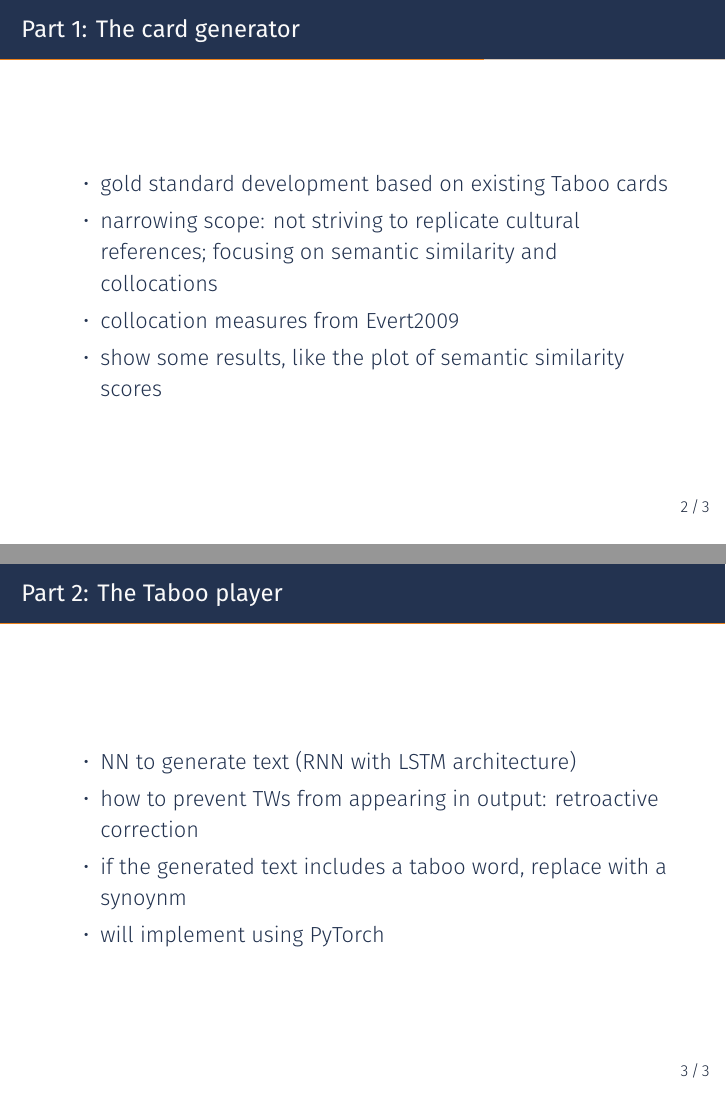
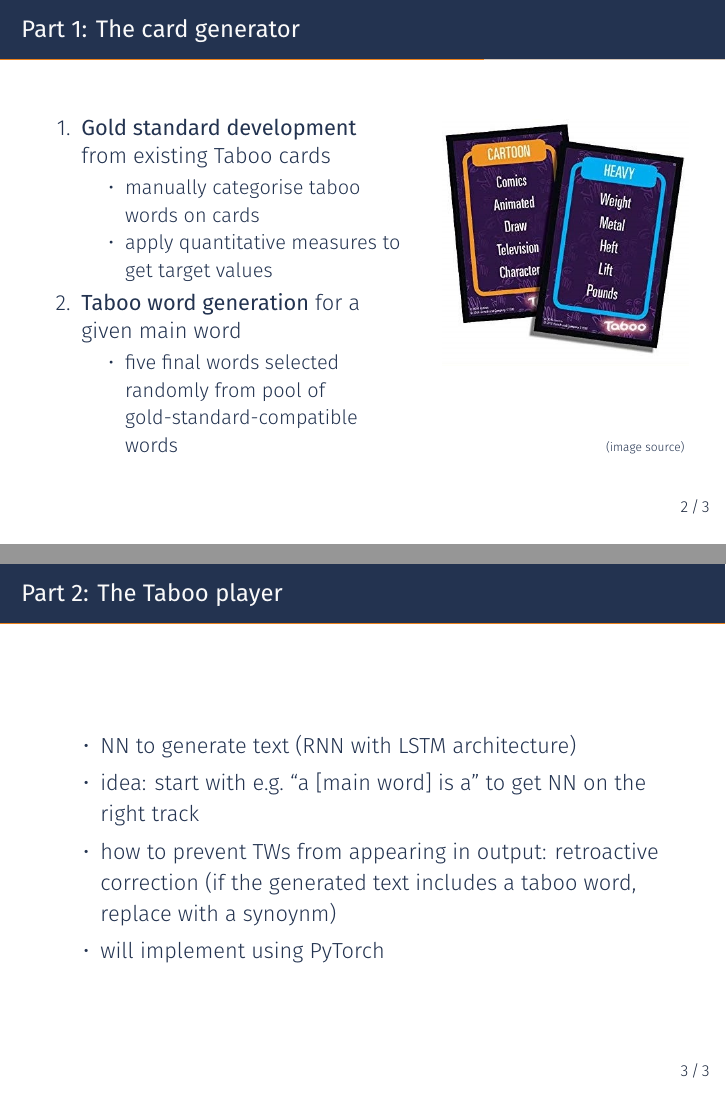
Before and after one commit to elizabethpankratz/nlp-taboo-implementation, LaTeX slides (presentation-slides/talk.tex): pages 3 and 4 of 4, joined at a grey line. The pictures show the PDF file presentation-slides/talk.pdf that the author committed with the source.

Commit message:
Update slides

```diff
--- a/presentation-slides/talk.tex
+++ b/presentation-slides/talk.tex
@@ -132,12 +133,37 @@
 
 \begin{frame}{Part 1: The card generator}
 
-\begin{itemize}
-	\item gold standard development based on existing Taboo cards
-	\item narrowing scope: not striving to replicate cultural references; focusing on semantic similarity and collocations
-	\item collocation measures from Evert2009
-	\item show some results, like the plot of semantic similarity scores
-\end{itemize}
+\begin{columns}
+
+	\begin{column}{0.6\textwidth}
+
+	\begin{enumerate}
+		\item \textbf{Gold standard development} from existing Taboo cards
+		\begin{itemize}
+			\item manually categorise taboo words on cards
+			\item apply quantitative measures to get target values
+		\end{itemize}
+		\item \textbf{Taboo word generation} for a given main word
+		\begin{itemize}
+			\item five final words selected randomly from pool of gold-standard-compatible words
+		\end{itemize}
+	\end{enumerate}
+
+	\end{column}
+
+	\begin{column}{0.4\textwidth}
+
+		\begin{center}
+			\includegraphics[width=\linewidth]{cards.jpg}
+		\end{center}
+
+
+		\vspace{\baselineskip}
+		\hfill {\tiny \href{https://www.amazon.com/Hasbro-Gaming-Buzzer-Amazon-Exclusive/dp/B06XYL6Y5C}{(image source)} }
+
+	\end{column}
+
+\end{columns}
 
 \end{frame}
 
@@ -148,8 +174,8 @@
 
 	\begin{itemize}
 		\item NN to generate text (RNN with LSTM architecture)
-		\item how to prevent TWs from appearing in output: retroactive correction
-		\item if the generated text includes a taboo word, replace with a synoynm
+		\item idea: start with e.g.\ ``a [main word] is a'' to get NN on the right track
+		\item how to prevent TWs from appearing in output: retroactive correction (if the generated text includes a taboo word, replace with a synoynm)
 		\item will implement using PyTorch
 	\end{itemize}
 
```
Also changed, not shown: presentation-slides/cards.jpg (added), presentation-slides/talk.pdf, presentation-slides/talk.tex (1 more changed lines).
